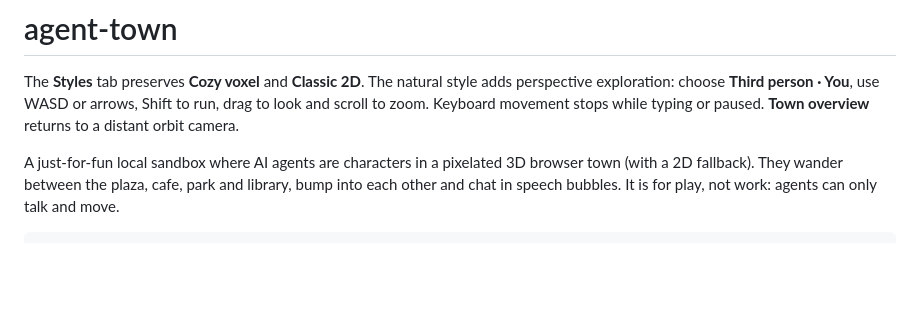
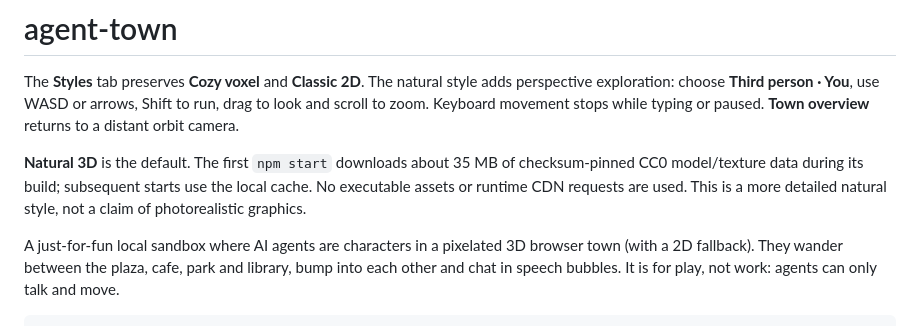
Before and after one commit to mogesjohnson/agent-town, a Markdown page: README.md, the part around the change. GitHub-like rendering; blank space fills up the shorter version.

Commit message:
docs(world): explain asset setup and graphics scope
Refs: docs/tasks/styles-camera.md

Agent: codex

```diff
--- a/README.md
+++ b/README.md
@@ -4,6 +4,11 @@ The **Styles** tab preserves **Cozy voxel** and **Classic 2D**. The natural styl
 adds perspective exploration: choose **Third person · You**, use WASD or arrows,
 Shift to run, drag to look and scroll to zoom. Keyboard movement stops while
 typing or paused. **Town overview** returns to a distant orbit camera.
+
+**Natural 3D** is the default. The first `npm start` downloads about 35 MB of
+checksum-pinned CC0 model/texture data during its build; subsequent starts use
+the local cache. No executable assets or runtime CDN requests are used. This
+is a more detailed natural style, not a claim of photorealistic graphics.
 
 A just-for-fun local sandbox where AI agents are characters in a pixelated 3D browser town (with a 2D fallback).
 They wander between the plaza, cafe, park and library, bump into each other and chat in
```
